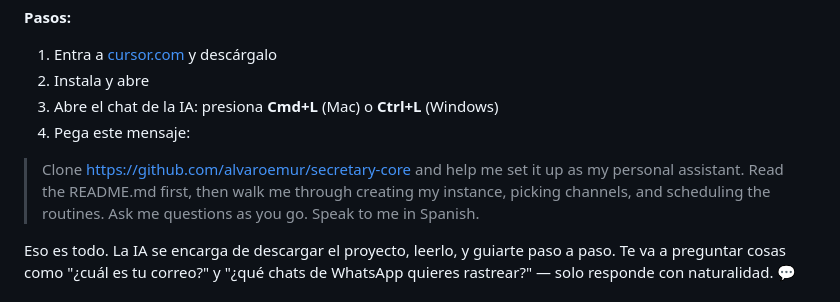
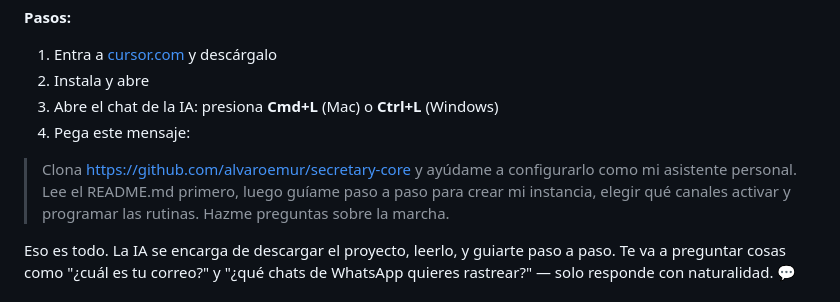
Before and after one commit to alvaroemur/secretary-core, a Markdown page: docs/empezar-desde-cero.md, the part around the change. GitHub-like rendering.

Commit message:
docs: prompt en español en la guía en español
Co-Authored-By: Claude Opus 4.6 <noreply@anthropic.com>

```diff
--- a/docs/empezar-desde-cero.md
+++ b/docs/empezar-desde-cero.md
@@ -45,7 +45,7 @@ Solo tres cosas:
 3. Abre el chat de la IA: presiona **Cmd+L** (Mac) o **Ctrl+L** (Windows)
 4. Pega este mensaje:
 
-> Clone https://github.com/alvaroemur/secretary-core and help me set it up as my personal assistant. Read the README.md first, then walk me through creating my instance, picking channels, and scheduling the routines. Ask me questions as you go. Speak to me in Spanish.
+> Clona https://github.com/alvaroemur/secretary-core y ayúdame a configurarlo como mi asistente personal. Lee el README.md primero, luego guíame paso a paso para crear mi instancia, elegir qué canales activar y programar las rutinas. Hazme preguntas sobre la marcha.
 
 Eso es todo. La IA se encarga de descargar el proyecto, leerlo, y guiarte paso a paso. Te va a preguntar cosas como "¿cuál es tu correo?" y "¿qué chats de WhatsApp quieres rastrear?" — solo responde con naturalidad. 💬
 
```
